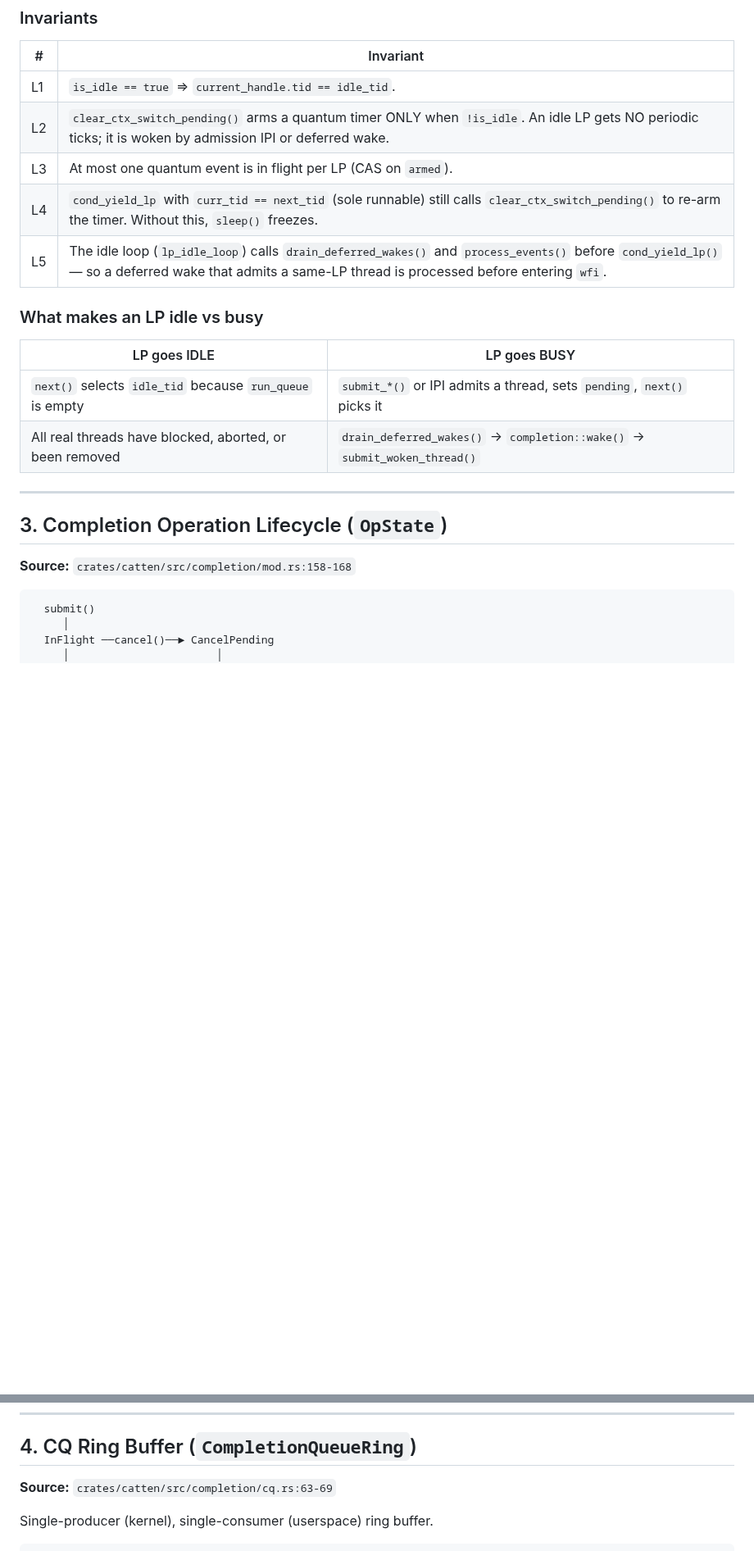
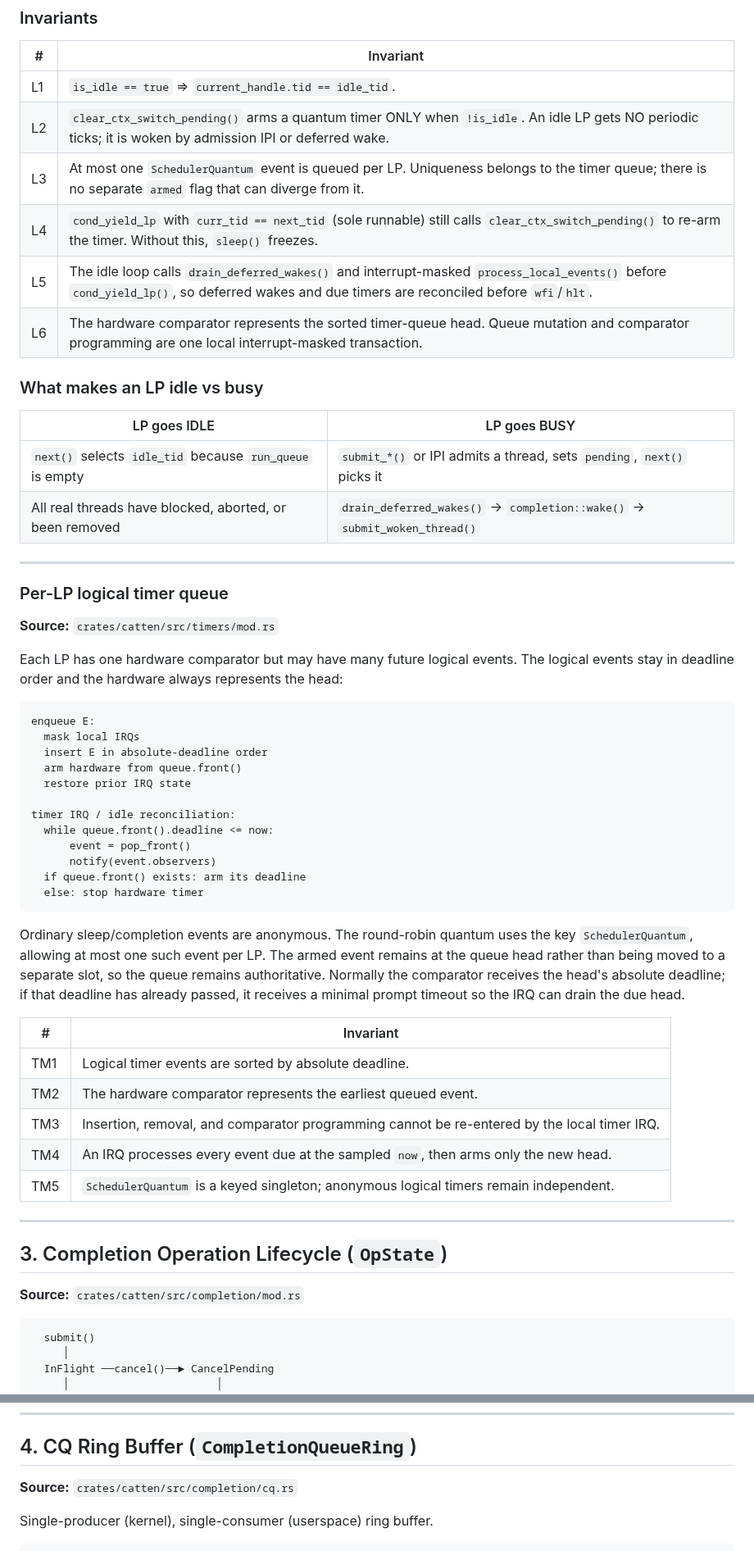
Before and after one commit to FrodeRanders/charlotte-os, a Markdown page: docs/scheduler-state-machines.md, 2 parts joined by grey strips. Shown at 82% size. Rendered like a GitHub page; blank space fills up the shorter version.

````diff
--- a/docs/scheduler-state-machines.md
+++ b/docs/scheduler-state-machines.md
@@ -112,9 +100,10 @@ The global lock order is: **lp_scheduler → MASTER_THREAD_TABLE**.  `block_thre
 |---|-----------|
 | L1 | `is_idle == true` ⇒ `current_handle.tid == idle_tid`. |
 | L2 | `clear_ctx_switch_pending()` arms a quantum timer ONLY when `!is_idle`. An idle LP gets NO periodic ticks; it is woken by admission IPI or deferred wake. |
-| L3 | At most one quantum event is in flight per LP (CAS on `armed`). |
+| L3 | At most one `SchedulerQuantum` event is queued per LP. Uniqueness belongs to the timer queue; there is no separate `armed` flag that can diverge from it. |
 | L4 | `cond_yield_lp` with `curr_tid == next_tid` (sole runnable) still calls `clear_ctx_switch_pending()` to re-arm the timer. Without this, `sleep()` freezes. |
-| L5 | The idle loop (`lp_idle_loop`) calls `drain_deferred_wakes()` and `process_events()` before `cond_yield_lp()` — so a deferred wake that admits a same-LP thread is processed before entering `wfi`. |
+| L5 | The idle loop calls `drain_deferred_wakes()` and interrupt-masked `process_local_events()` before `cond_yield_lp()`, so deferred wakes and due timers are reconciled before `wfi`/`hlt`. |
+| L6 | The hardware comparator represents the sorted timer-queue head. Queue mutation and comparator programming are one local interrupt-masked transaction. |
 
 ### What makes an LP idle vs busy
 
@@ -125,9 +114,49 @@ The global lock order is: **lp_scheduler → MASTER_THREAD_TABLE**.  `block_thre
 
 ---
 
+### Per-LP logical timer queue
+
+**Source:** `crates/catten/src/timers/mod.rs`
+
+Each LP has one hardware comparator but may have many future logical events.
+The logical events stay in deadline order and the hardware always represents
+the head:
+
+```
+enqueue E:
+  mask local IRQs
+  insert E in absolute-deadline order
+  arm hardware from queue.front()
+  restore prior IRQ state
+
+timer IRQ / idle reconciliation:
+  while queue.front().deadline <= now:
+      event = pop_front()
+      notify(event.observers)
+  if queue.front() exists: arm its deadline
+  else: stop hardware timer
+```
+
+Ordinary sleep/completion events are anonymous. The round-robin quantum uses
+the key `SchedulerQuantum`, allowing at most one such event per LP. The armed
+event remains at the queue head rather than being moved to a separate slot, so
+the queue remains authoritative. Normally the comparator receives the head's
+absolute deadline; if that deadline has already passed, it receives a minimal
+prompt timeout so the IRQ can drain the due head.
+
+| # | Invariant |
+|---|-----------|
+| TM1 | Logical timer events are sorted by absolute deadline. |
+| TM2 | The hardware comparator represents the earliest queued event. |
+| TM3 | Insertion, removal, and comparator programming cannot be re-entered by the local timer IRQ. |
+| TM4 | An IRQ processes every event due at the sampled `now`, then arms only the new head. |
+| TM5 | `SchedulerQuantum` is a keyed singleton; anonymous logical timers remain independent. |
+
+---
+
 ## 3. Completion Operation Lifecycle (`OpState`)
 
-**Source:** `crates/catten/src/completion/mod.rs:158-168`
+**Source:** `crates/catten/src/completion/mod.rs`
 
 ```
   submit()
@@ -176,7 +205,7 @@ completion::wait(asid, cap):
 
 ## 4. CQ Ring Buffer (`CompletionQueueRing`)
 
-**Source:** `crates/catten/src/completion/cq.rs:63-69`
+**Source:** `crates/catten/src/completion/cq.rs`
 
 Single-producer (kernel), single-consumer (userspace) ring buffer.
 
````
Also changed, not shown: other parts of docs/scheduler-state-machines.md (+92 -95 lines).
